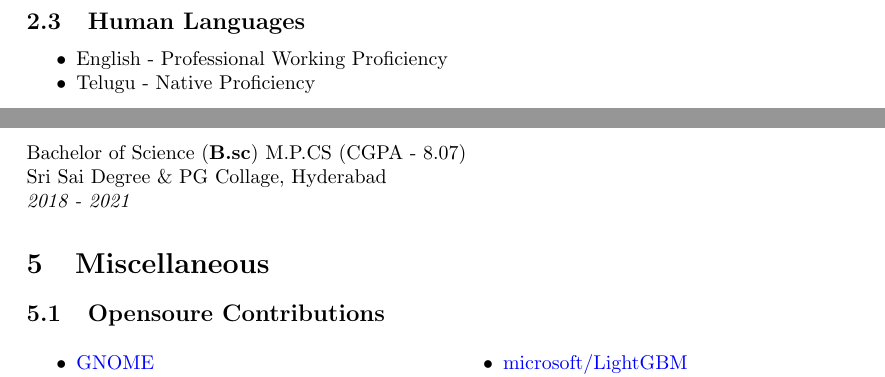
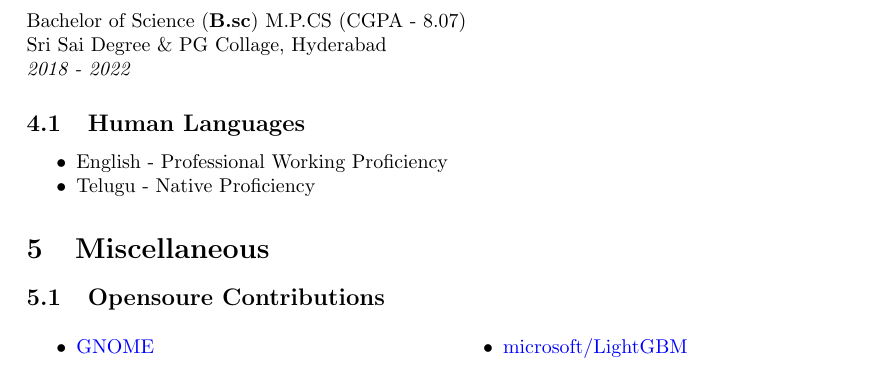
Before and after one commit to jkotra/jkotra.github.io, a LaTeX CV (content/about/resume.tex): two parts of pages 1 and 2 of 2 before the commit and part of page 2 of 2 after it, the two joined at a grey line, cut so that both start at the same text. Compiled offline with pdfLaTeX.

Commit message:
update resume

```diff
--- a/content/about/resume.tex
+++ b/content/about/resume.tex
@@ -66,12 +66,6 @@ Enthusiastic and Motivated Software Developer
     \end{itemize}
 \end{multicols}
 
-
-\subsection{Human Languages}
-\begin{itemize}
-    \item English - Professional Working Proficiency
-    \item Telugu - Native Proficiency
-\end{itemize}
 
 \section{Projects}
 
@@ -151,7 +145,13 @@ Enthusiastic and Motivated Software Developer
 \section{Education}
 Bachelor of Science (\textbf{B.sc}) M.P.CS (CGPA - 8.07) \\
 Sri Sai Degree \& PG Collage, Hyderabad \\
-\emph{2018 - 2021}
+\emph{2018 - 2022}
+
+\subsection{Human Languages}
+\begin{itemize}
+	\item English - Professional Working Proficiency
+	\item Telugu - Native Proficiency
+\end{itemize}
 
 
 \section{Miscellaneous}
```
Also changed, not shown: content/about/resume.pdf.
